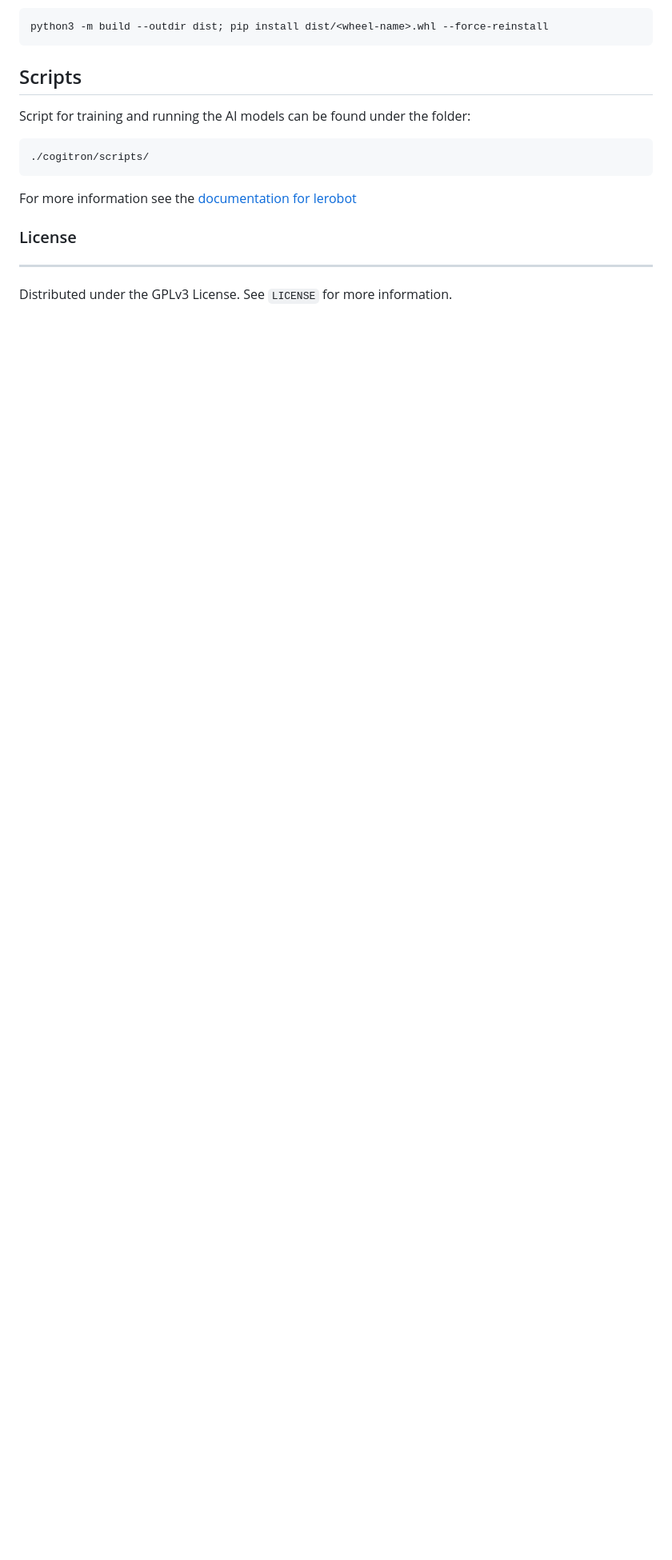
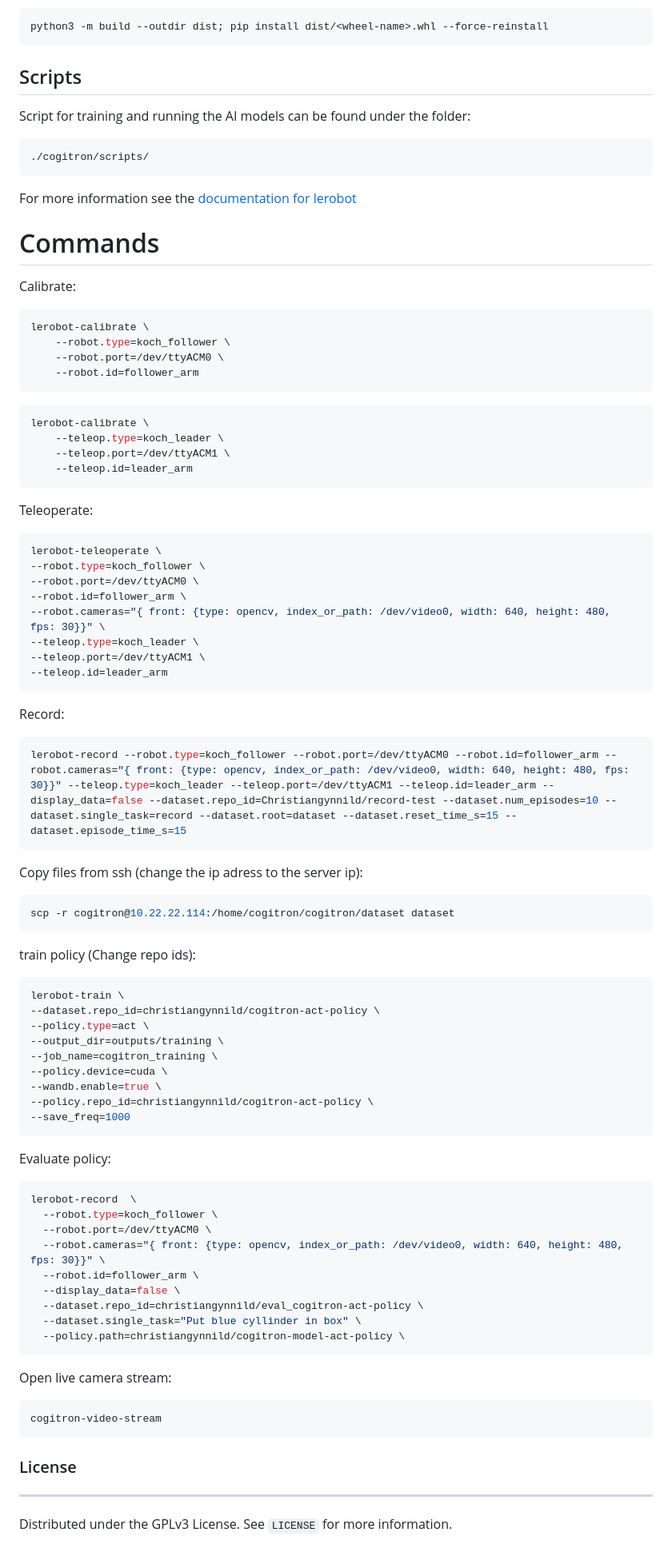
Before and after one commit to CogitoNTNU/cogitron, a Markdown page: README.md, the part around the change. Shown at 80% size. Rendered like a GitHub page; blank space fills up the shorter version.

Commit message:
Include commands to readme

````diff
--- a/README.md
+++ b/README.md
@@ -101,6 +101,81 @@ Script for training and running the AI models can be found under the folder:
 
 For more information see the [documentation for lerobot](https://huggingface.co/docs/lerobot/il_robots)
 
+# Commands
+Calibrate:
+```bash
+lerobot-calibrate \
+    --robot.type=koch_follower \
+    --robot.port=/dev/ttyACM0 \
+    --robot.id=follower_arm
+```
+
+
+```bash
+lerobot-calibrate \
+    --teleop.type=koch_leader \
+    --teleop.port=/dev/ttyACM1 \
+    --teleop.id=leader_arm
+```
+
+
+Teleoperate:
+```bash
+lerobot-teleoperate \
+--robot.type=koch_follower \
+--robot.port=/dev/ttyACM0 \
+--robot.id=follower_arm \
+--robot.cameras="{ front: {type: opencv, index_or_path: /dev/video0, width: 640, height: 480, fps: 30}}" \
+--teleop.type=koch_leader \
+--teleop.port=/dev/ttyACM1 \
+--teleop.id=leader_arm
+```
+
+Record:
+```bash
+lerobot-record --robot.type=koch_follower --robot.port=/dev/ttyACM0 --robot.id=follower_arm --robot.cameras="{ front: {type: opencv, index_or_path: /dev/video0, width: 640, height: 480, fps: 30}}" --teleop.type=koch_leader --teleop.port=/dev/ttyACM1 --teleop.id=leader_arm --display_data=false --dataset.repo_id=Christiangynnild/record-test --dataset.num_episodes=10 --dataset.single_task=record --dataset.root=dataset --dataset.reset_time_s=15 --dataset.episode_time_s=15
+```
+
+
+Copy files from ssh (change the ip adress to the server ip):
+```bash
+scp -r cogitron@10.22.22.114:/home/cogitron/cogitron/dataset dataset
+```
+
+
+train policy (Change repo ids):
+
+```bash
+lerobot-train \
+--dataset.repo_id=christiangynnild/cogitron-act-policy \
+--policy.type=act \
+--output_dir=outputs/training \
+--job_name=cogitron_training \
+--policy.device=cuda \
+--wandb.enable=true \
+--policy.repo_id=christiangynnild/cogitron-act-policy \
+--save_freq=1000
+```
+
+
+Evaluate policy:
+```bash
+lerobot-record  \
+  --robot.type=koch_follower \
+  --robot.port=/dev/ttyACM0 \
+  --robot.cameras="{ front: {type: opencv, index_or_path: /dev/video0, width: 640, height: 480, fps: 30}}" \
+  --robot.id=follower_arm \
+  --display_data=false \
+  --dataset.repo_id=christiangynnild/eval_cogitron-act-policy \
+  --dataset.single_task="Put blue cyllinder in box" \
+  --policy.path=christiangynnild/cogitron-model-act-policy \
+```
+
+Open live camera stream:
+```bash
+cogitron-video-stream
+```
+
 ### License
 ------
 Distributed under the GPLv3 License. See `LICENSE` for more information.
````
